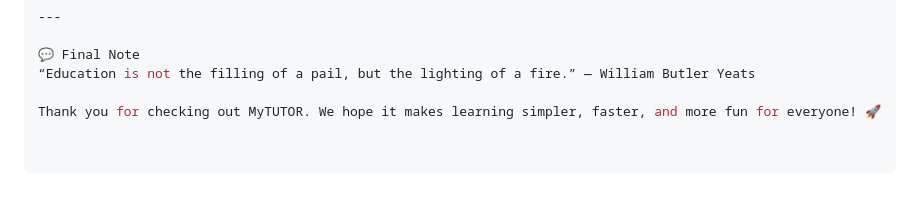
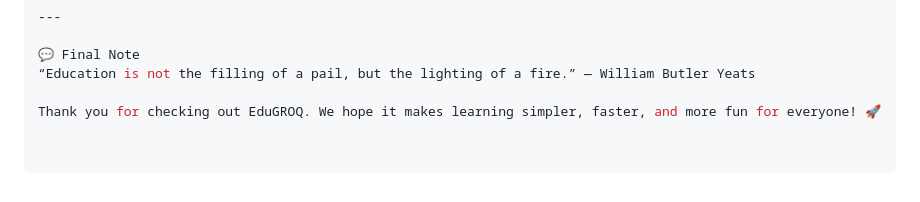
Before and after one commit to AANYARAI/EduGROQ, a Markdown page: README.md, the part around the change. Drawn GitHub-style.

```diff
--- a/README.md
+++ b/README.md
@@ -104,4 +104,4 @@ Feel free to use and modify it for personal, educational, or experimental projec
 💬 Final Note
 “Education is not the filling of a pail, but the lighting of a fire.” — William Butler Yeats
 
-Thank you for checking out MyTUTOR. We hope it makes learning simpler, faster, and more fun for everyone! 🚀
+Thank you for checking out EduGROQ. We hope it makes learning simpler, faster, and more fun for everyone! 🚀
```
